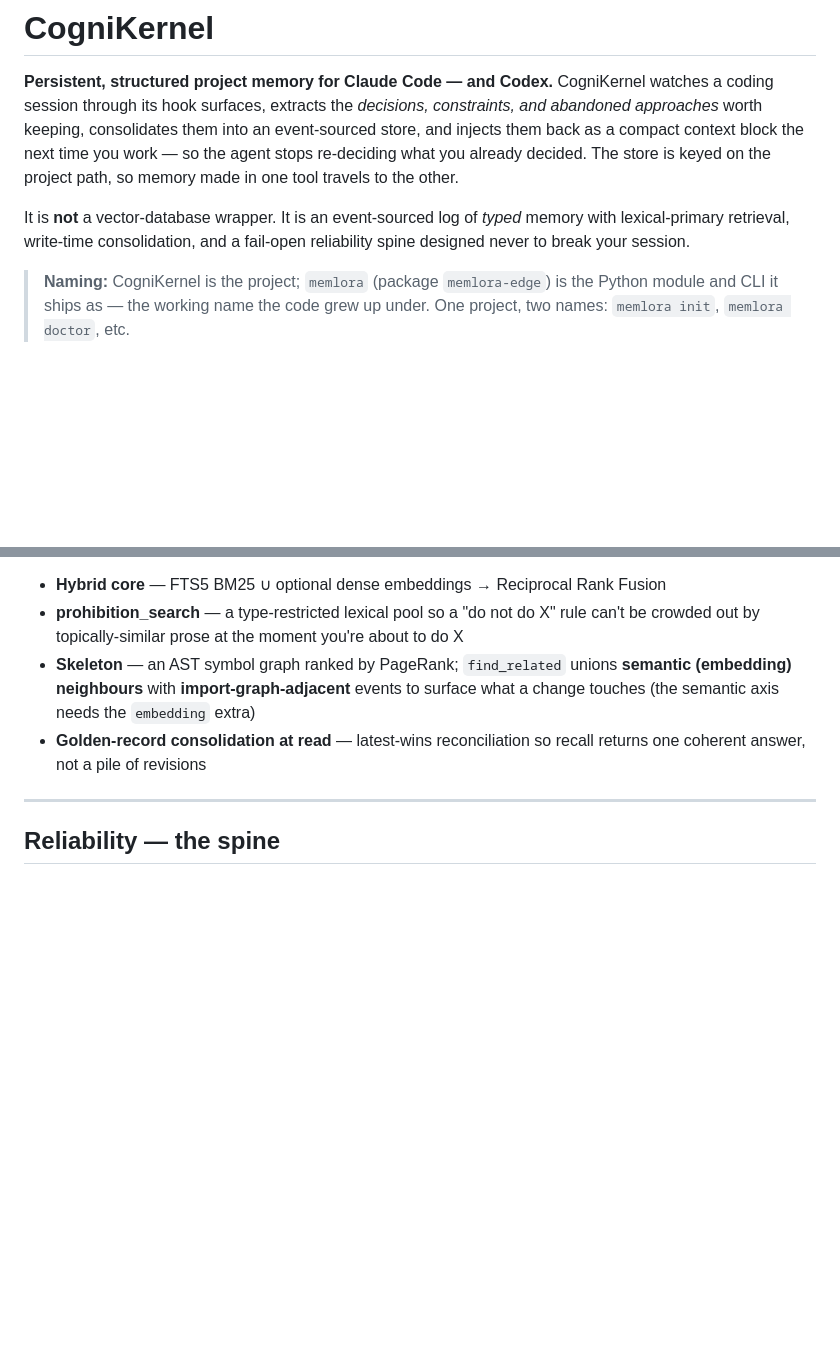
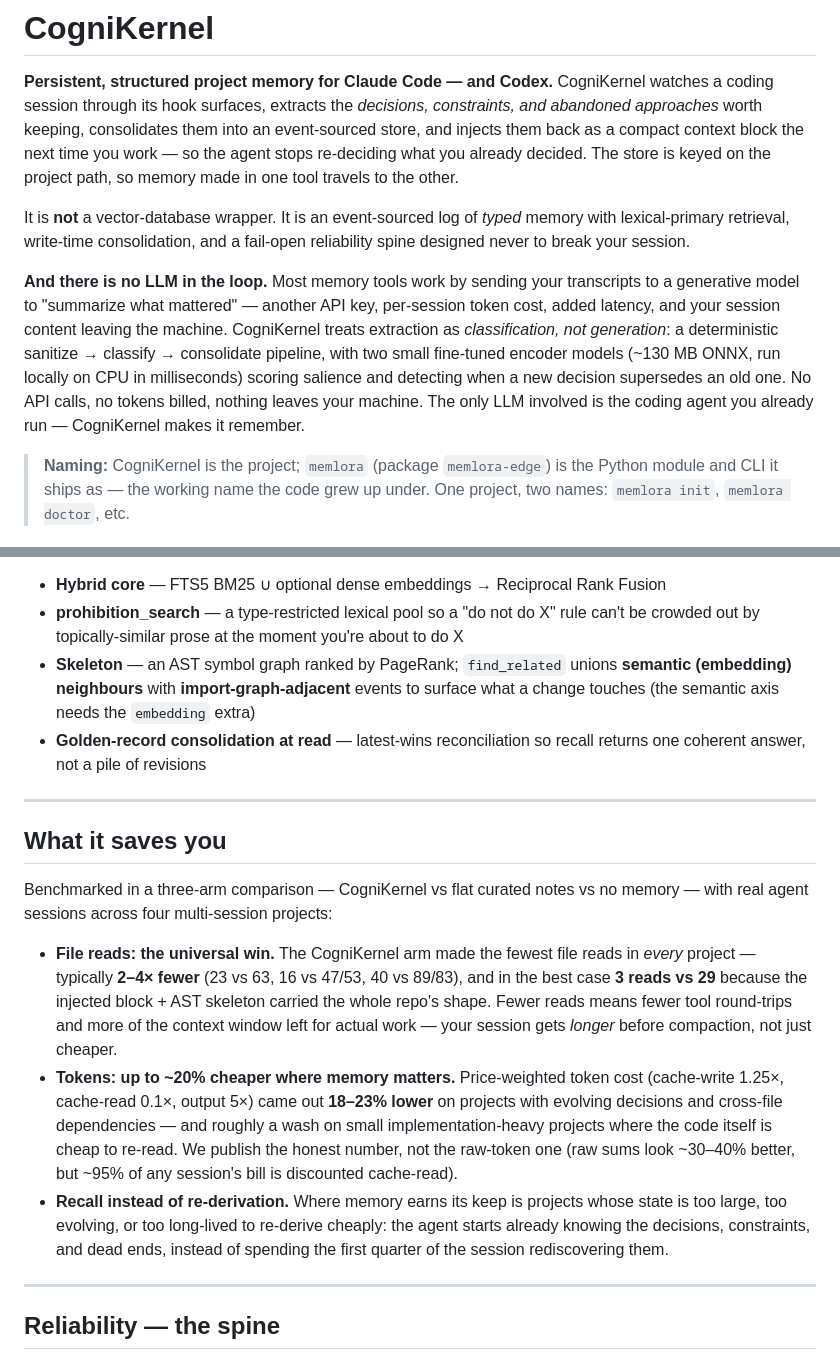
Before and after one commit to KanishkNoir/cognikernel, a Markdown page: README.md, 2 parts joined by grey strips. Rendered like a GitHub page; blank space fills up the shorter version.

Commit message:
docs(readme): lead with no-LLM-in-the-loop; add measured-impact section
Extraction is classification (local ONNX encoders), not generation — no
API calls, nothing leaves the machine. Measured impact from the three-arm
benchmark: fewest file reads in every project (2-4x, best case 3 vs 29),
18-23% lower price-weighted token cost on recall/dependency-heavy work,
honestly framed as a wash on small implementation-heavy projects.

Co-Authored-By: Claude Fable 5 <noreply@anthropic.com>

```diff
--- a/README.md
+++ b/README.md
@@ -10,6 +10,16 @@ is keyed on the project path, so memory made in one tool travels to the other.
 It is **not** a vector-database wrapper. It is an event-sourced log of *typed*
 memory with lexical-primary retrieval, write-time consolidation, and a fail-open
 reliability spine designed never to break your session.
+
+**And there is no LLM in the loop.** Most memory tools work by sending your
+transcripts to a generative model to "summarize what mattered" — another API
+key, per-session token cost, added latency, and your session content leaving
+the machine. CogniKernel treats extraction as *classification, not generation*:
+a deterministic sanitize → classify → consolidate pipeline, with two small
+fine-tuned encoder models (~130 MB ONNX, run locally on CPU in milliseconds)
+scoring salience and detecting when a new decision supersedes an old one. No
+API calls, no tokens billed, nothing leaves your machine. The only LLM involved
+is the coding agent you already run — CogniKernel makes it remember.
 
 > **Naming:** CogniKernel is the project; `memlora` (package `memlora-edge`) is
 > the Python module and CLI it ships as — the working name the code grew up
@@ -101,6 +111,31 @@ Lexical-primary, with dense as a fused signal — never pure vector:
   surface what a change touches (the semantic axis needs the `embedding` extra)
 - **Golden-record consolidation at read** — latest-wins reconciliation so recall
   returns one coherent answer, not a pile of revisions
+
+---
+
+## What it saves you
+
+Benchmarked in a three-arm comparison — CogniKernel vs flat curated notes vs no
+memory — with real agent sessions across four multi-session projects:
+
+- **File reads: the universal win.** The CogniKernel arm made the fewest file
+  reads in *every* project — typically **2–4× fewer** (23 vs 63, 16 vs 47/53,
+  40 vs 89/83), and in the best case **3 reads vs 29** because the injected
+  block + AST skeleton carried the whole repo's shape. Fewer reads means fewer
+  tool round-trips and more of the context window left for actual work — your
+  session gets *longer* before compaction, not just cheaper.
+- **Tokens: up to ~20% cheaper where memory matters.** Price-weighted token
+  cost (cache-write 1.25×, cache-read 0.1×, output 5×) came out **18–23% lower**
+  on projects with evolving decisions and cross-file dependencies — and roughly
+  a wash on small implementation-heavy projects where the code itself is cheap
+  to re-read. We publish the honest number, not the raw-token one (raw sums
+  look ~30–40% better, but ~95% of any session's bill is discounted cache-read).
+- **Recall instead of re-derivation.** Where memory earns its keep is projects
+  whose state is too large, too evolving, or too long-lived to re-derive
+  cheaply: the agent starts already knowing the decisions, constraints, and
+  dead ends, instead of spending the first quarter of the session rediscovering
+  them.
 
 ---
 
```
